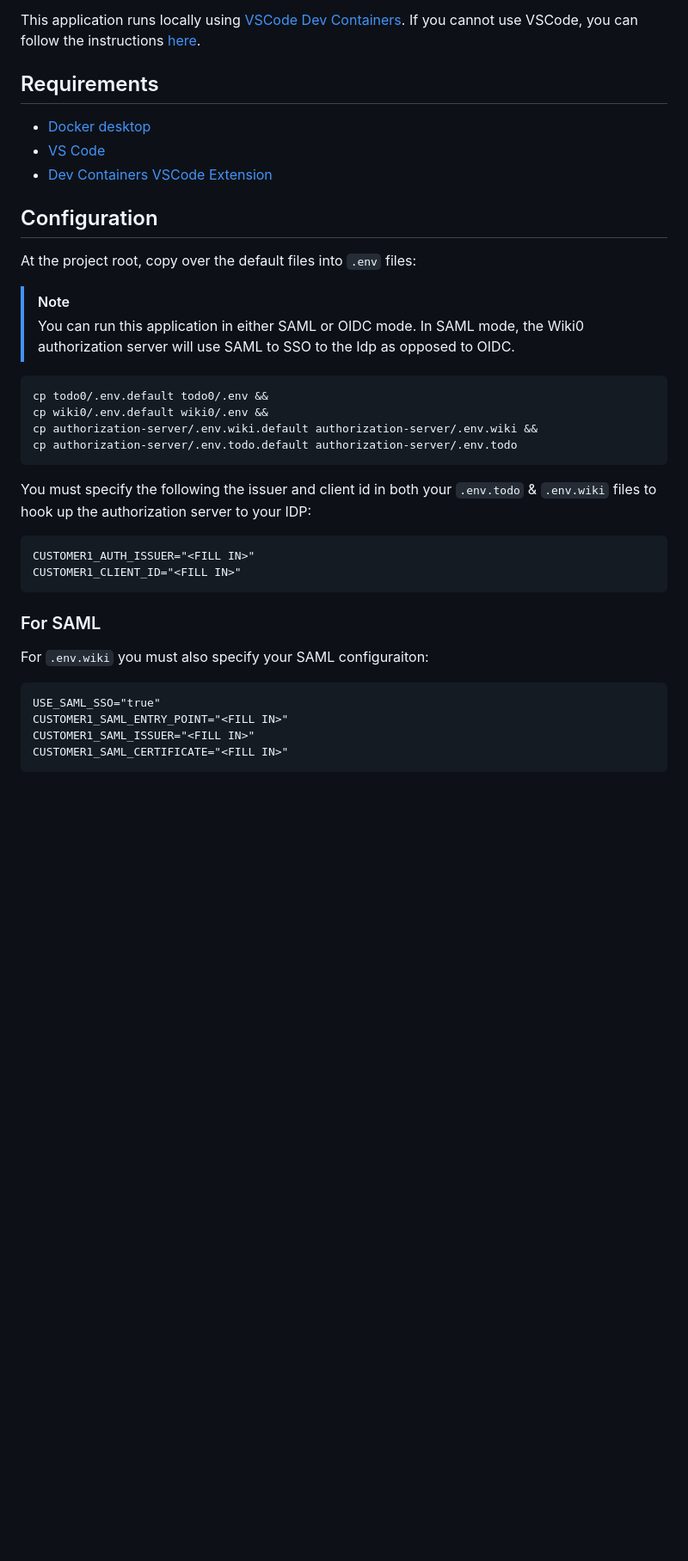
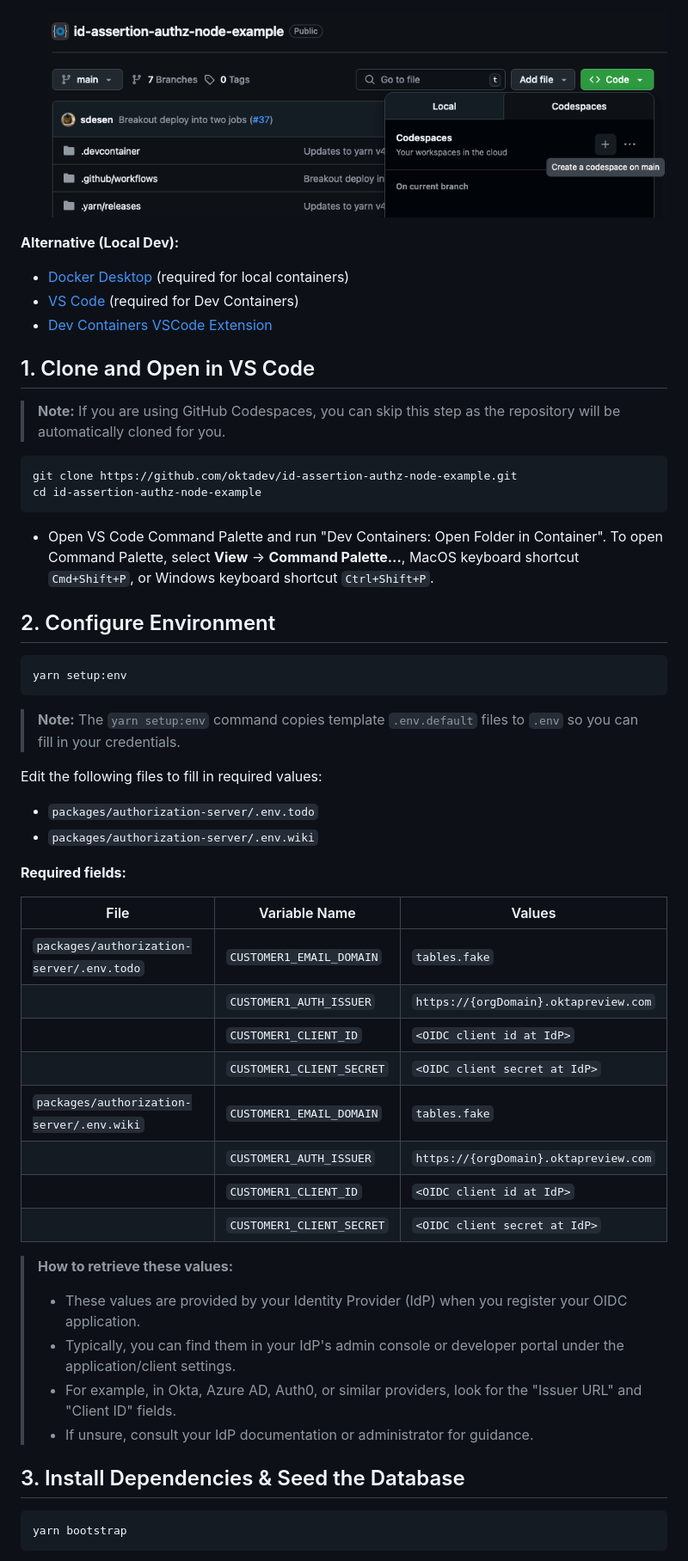
Before and after one commit to oktadev/id-assertion-authz-node-example, a Markdown page: README.md, the part around the change printed below. Shown: that part at 86% size. Drawn GitHub-style; pictures changed too: images/codespace.png (added); blank space fills up the shorter version.

Commit message:
Updates UI, improves documentation, fixes bugs, and adds info for IdP configuration (#40)

````diff
--- a/README.md
+++ b/README.md
@@ -32,40 +29,59 @@ Steps:
 
-This application runs locally using [VSCode Dev Containers](https://code.visualstudio.com/docs/devcontainers/tutorial). If you cannot use VSCode, you can follow the instructions [here](#non-vscode-alternative-option).
+  ![Codespaces Screenshot](images/codespace.png)
 
-## Requirements
+**Alternative (Local Dev):**
 
-- [Docker desktop](https://www.docker.com/products/docker-desktop/)
-- [VS Code](https://code.visualstudio.com/)
+- [Docker Desktop](https://www.docker.com/products/docker-desktop/) (required for local containers)
+- [VS Code](https://code.visualstudio.com/) (required for Dev Containers)
 - [Dev Containers VSCode Extension](https://marketplace.visualstudio.com/items?itemName=ms-vscode-remote.remote-containers)
 
-## Configuration
+## 1. Clone and Open in VS Code
 
-At the project root, copy over the default files into `.env` files:
+> **Note:** If you are using GitHub Codespaces, you can skip this step as the repository will be automatically cloned for you.
 
-> [!NOTE]
-> You can run this application in either SAML or OIDC mode. In SAML mode, the Wiki0 authorization server will use SAML to SSO to the Idp as opposed to OIDC.
-
-```
-cp todo0/.env.default todo0/.env &&
-cp wiki0/.env.default wiki0/.env &&
-cp authorization-server/.env.wiki.default authorization-server/.env.wiki &&
-cp authorization-server/.env.todo.default authorization-server/.env.todo
+```sh
+git clone https://github.com/oktadev/id-assertion-authz-node-example.git
+cd id-assertion-authz-node-example
 ```
 
-You must specify the following the issuer and client id in both your `.env.todo` & `.env.wiki` files to hook up the authorization server to your IDP:
+- Open VS Code Command Palette and run "Dev Containers: Open Folder in Container". To open Command Palette, select **View** → **Command Palette...**, MacOS keyboard shortcut `Cmd+Shift+P`, or Windows keyboard shortcut `Ctrl+Shift+P`.
 
-```
-CUSTOMER1_AUTH_ISSUER="<FILL IN>"
-CUSTOMER1_CLIENT_ID="<FILL IN>"
+## 2. Configure Environment
+
+```sh
+yarn setup:env
 ```
 
-### For SAML
-For `.env.wiki` you must also specify your SAML configuraiton:
+> **Note:** The `yarn setup:env` command copies template `.env.default` files to `.env` so you can fill in your credentials.
 
-```
-USE_SAML_SSO="true"
-CUSTOMER1_SAML_ENTRY_POINT="<FILL IN>"
-CUSTOMER1_SAML_ISSUER="<FILL IN>"
-CUSTOMER1_SAML_CERTIFICATE="<FILL IN>"
+Edit the following files to fill in required values:
+
+- `packages/authorization-server/.env.todo`
+- `packages/authorization-server/.env.wiki`
+
+**Required fields:**
+
+| File                                      | Variable Name             | Values                                |
+| ----------------------------------------- | ------------------------- | ------------------------------------- |
+| `packages/authorization-server/.env.todo` | `CUSTOMER1_EMAIL_DOMAIN`  | `tables.fake`                         |
+|                                           | `CUSTOMER1_AUTH_ISSUER`   | `https://{orgDomain}.oktapreview.com` |
+|                                           | `CUSTOMER1_CLIENT_ID`     | `<OIDC client id at IdP>`             |
+|                                           | `CUSTOMER1_CLIENT_SECRET` | `<OIDC client secret at IdP>`         |
+| `packages/authorization-server/.env.wiki` | `CUSTOMER1_EMAIL_DOMAIN`  | `tables.fake`                         |
+|                                           | `CUSTOMER1_AUTH_ISSUER`   | `https://{orgDomain}.oktapreview.com` |
+|                                           | `CUSTOMER1_CLIENT_ID`     | `<OIDC client id at IdP>`             |
+|                                           | `CUSTOMER1_CLIENT_SECRET` | `<OIDC client secret at IdP>`         |
+
+> **How to retrieve these values:**
+>
+> - These values are provided by your Identity Provider (IdP) when you register your OIDC application.
+> - Typically, you can find them in your IdP's admin console or developer portal under the application/client settings.
+> - For example, in Okta, Azure AD, Auth0, or similar providers, look for the "Issuer URL" and "Client ID" fields.
+> - If unsure, consult your IdP documentation or administrator for guidance.
+
+## 3. Install Dependencies & Seed the Database
+
+```sh
+yarn bootstrap
 ```
 
````
Also changed, not shown: other parts of README.md (+71 -137 lines), images/screenshot.png (added), 17 other files.
